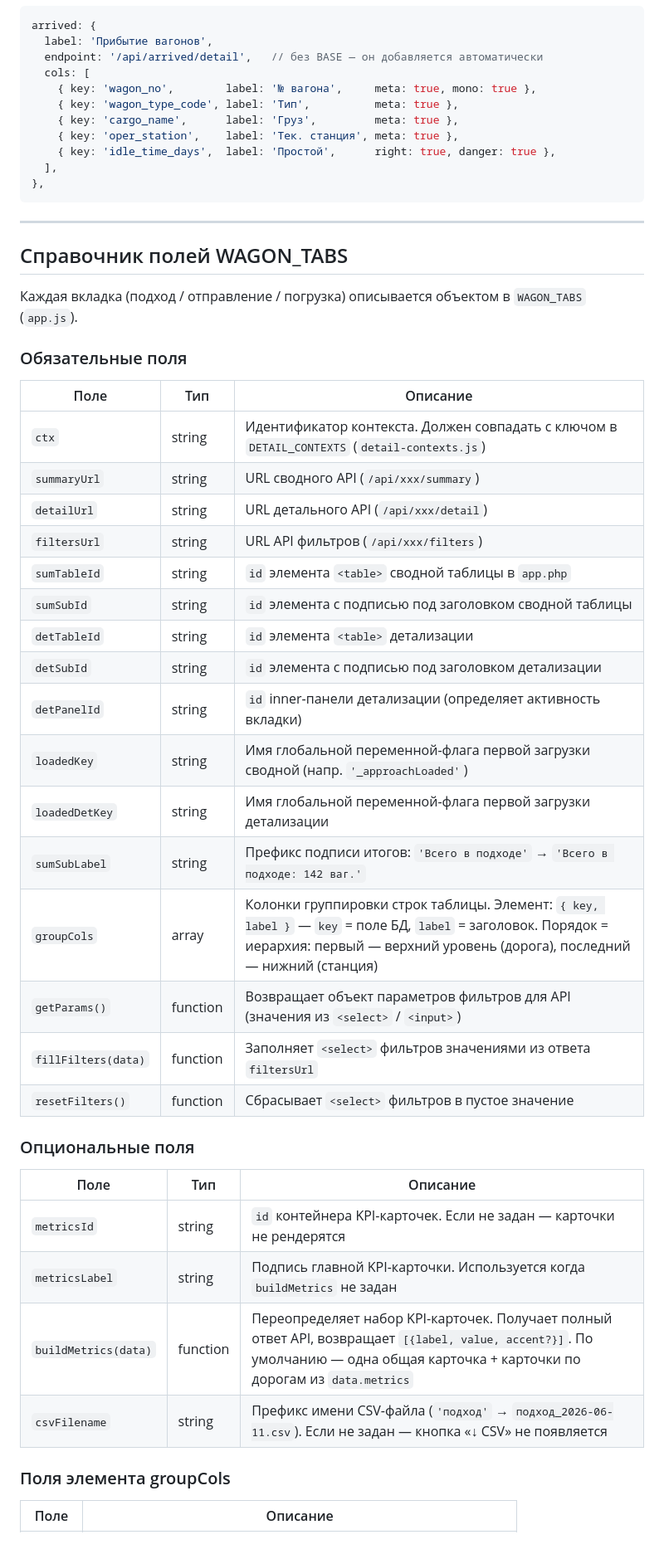
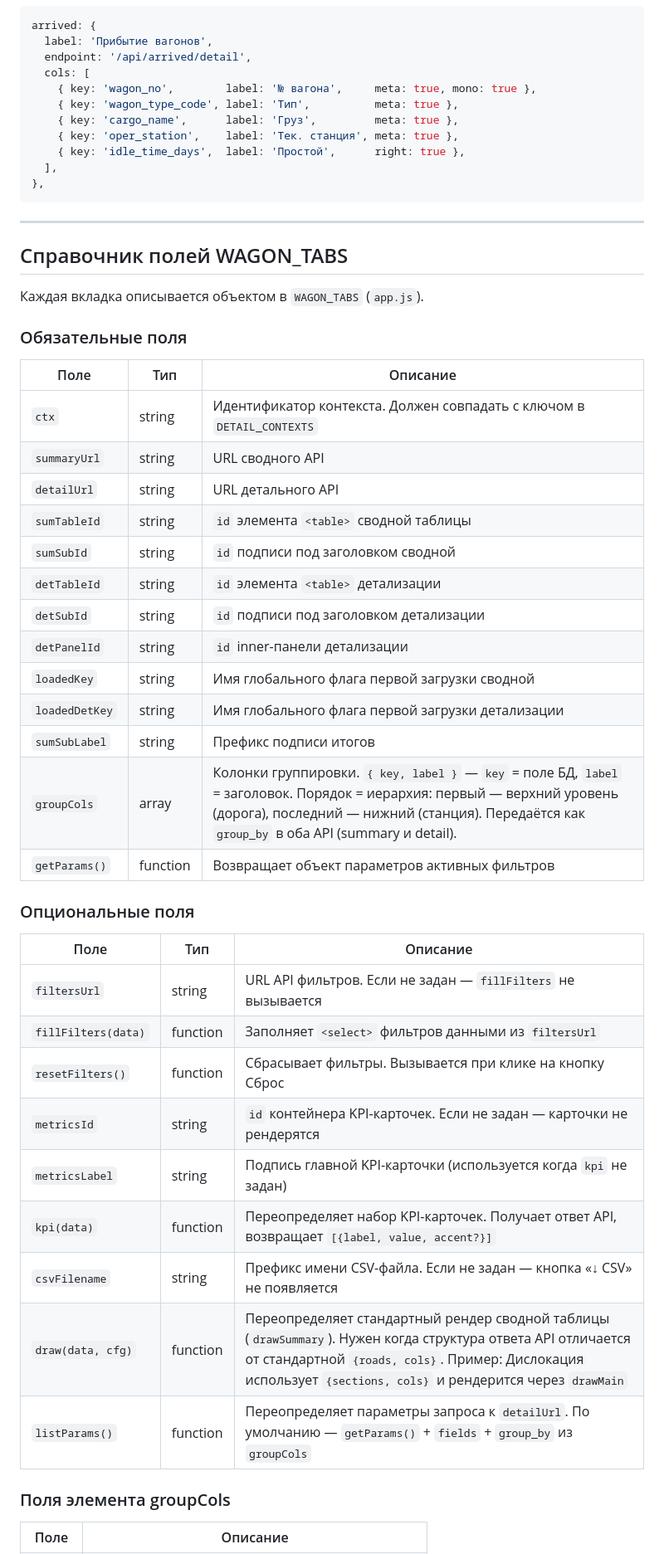
Before and after one commit to rustikru/disl-rjd-new, a Markdown page: README.md, the part around one of its changes. Shown at 83% size. Rendered like a GitHub page.

Commit message:
Update README: fix method names, add draw/kpi/listParams docs, optional hooks, bin/ scripts
https://claude.ai/code/session_018bADY5wvqiA3QCFaC2Y7U8

````diff
--- a/README.md
+++ b/README.md
@@ -307,13 +283,13 @@ arrived: {
 ```js
 arrived: {
   label: 'Прибытие вагонов',
-  endpoint: '/api/arrived/detail',   // без BASE — он добавляется автоматически
+  endpoint: '/api/arrived/detail',
   cols: [
     { key: 'wagon_no',        label: '№ вагона',     meta: true, mono: true },
     { key: 'wagon_type_code', label: 'Тип',          meta: true },
     { key: 'cargo_name',      label: 'Груз',         meta: true },
     { key: 'oper_station',    label: 'Тек. станция', meta: true },
-    { key: 'idle_time_days',  label: 'Простой',      right: true, danger: true },
+    { key: 'idle_time_days',  label: 'Простой',      right: true },
   ],
 },
 ```
@@ -322,37 +298,39 @@ arrived: {
 
 ## Справочник полей WAGON_TABS
 
-Каждая вкладка (подход / отправление / погрузка) описывается объектом в `WAGON_TABS` (`app.js`).
+Каждая вкладка описывается объектом в `WAGON_TABS` (`app.js`).
 
 ### Обязательные поля
 
 | Поле | Тип | Описание |
 |---|---|---|
-| `ctx` | string | Идентификатор контекста. Должен совпадать с ключом в `DETAIL_CONTEXTS` (`detail-contexts.js`) |
-| `summaryUrl` | string | URL сводного API (`/api/xxx/summary`) |
-| `detailUrl` | string | URL детального API (`/api/xxx/detail`) |
-| `filtersUrl` | string | URL API фильтров (`/api/xxx/filters`) |
-| `sumTableId` | string | `id` элемента `<table>` сводной таблицы в `app.php` |
-| `sumSubId` | string | `id` элемента с подписью под заголовком сводной таблицы |
+| `ctx` | string | Идентификатор контекста. Должен совпадать с ключом в `DETAIL_CONTEXTS` |
+| `summaryUrl` | string | URL сводного API |
+| `detailUrl` | string | URL детального API |
+| `sumTableId` | string | `id` элемента `<table>` сводной таблицы |
+| `sumSubId` | string | `id` подписи под заголовком сводной |
 | `detTableId` | string | `id` элемента `<table>` детализации |
-| `detSubId` | string | `id` элемента с подписью под заголовком детализации |
-| `detPanelId` | string | `id` inner-панели детализации (определяет активность вкладки) |
-| `loadedKey` | string | Имя глобальной переменной-флага первой загрузки сводной (напр. `'_approachLoaded'`) |
-| `loadedDetKey` | string | Имя глобальной переменной-флага первой загрузки детализации |
-| `sumSubLabel` | string | Префикс подписи итогов: `'Всего в подходе'` → `'Всего в подходе: 142 ваг.'` |
-| `groupCols` | array | Колонки группировки строк таблицы. Элемент: `{ key, label }` — `key` = поле БД, `label` = заголовок. Порядок = иерархия: первый — верхний уровень (дорога), последний — нижний (станция) |
-| `getParams()` | function | Возвращает объект параметров фильтров для API (значения из `<select>` / `<input>`) |
-| `fillFilters(data)` | function | Заполняет `<select>` фильтров значениями из ответа `filtersUrl` |
-| `resetFilters()` | function | Сбрасывает `<select>` фильтров в пустое значение |
+| `detSubId` | string | `id` подписи под заголовком детализации |
+| `detPanelId` | string | `id` inner-панели детализации |
+| `loadedKey` | string | Имя глобального флага первой загрузки сводной |
+| `loadedDetKey` | string | Имя глобального флага первой загрузки детализации |
+| `sumSubLabel` | string | Префикс подписи итогов |
+| `groupCols` | array | Колонки группировки. `{ key, label }` — `key` = поле БД, `label` = заголовок. Порядок = иерархия: первый — верхний уровень (дорога), последний — нижний (станция). Передаётся как `group_by` в оба API (summary и detail). |
+| `getParams()` | function | Возвращает объект параметров активных фильтров |
 
 ### Опциональные поля
 
 | Поле | Тип | Описание |
 |---|---|---|
+| `filtersUrl` | string | URL API фильтров. Если не задан — `fillFilters` не вызывается |
+| `fillFilters(data)` | function | Заполняет `<select>` фильтров данными из `filtersUrl` |
+| `resetFilters()` | function | Сбрасывает фильтры. Вызывается при клике на кнопку Сброс |
 | `metricsId` | string | `id` контейнера KPI-карточек. Если не задан — карточки не рендерятся |
-| `metricsLabel` | string | Подпись главной KPI-карточки. Используется когда `buildMetrics` не задан |
-| `buildMetrics(data)` | function | Переопределяет набор KPI-карточек. Получает полный ответ API, возвращает `[{label, value, accent?}]`. По умолчанию — одна общая карточка + карточки по дорогам из `data.metrics` |
-| `csvFilename` | string | Префикс имени CSV-файла (`'подход'` → `подход_2026-06-11.csv`). Если не задан — кнопка «↓ CSV» не появляется |
+| `metricsLabel` | string | Подпись главной KPI-карточки (используется когда `kpi` не задан) |
+| `kpi(data)` | function | Переопределяет набор KPI-карточек. Получает ответ API, возвращает `[{label, value, accent?}]` |
+| `csvFilename` | string | Префикс имени CSV-файла. Если не задан — кнопка «↓ CSV» не появляется |
+| `draw(data, cfg)` | function | Переопределяет стандартный рендер сводной таблицы (`drawSummary`). Нужен когда структура ответа API отличается от стандартной `{roads, cols}`. Пример: Дислокация использует `{sections, cols}` и рендерится через `drawMain` |
+| `listParams()` | function | Переопределяет параметры запроса к `detailUrl`. По умолчанию — `getParams()` + `fields` + `group_by` из `groupCols` |
 
 ### Поля элемента groupCols
 
````
Also changed, not shown: other parts of README.md (+56 -82 lines).
